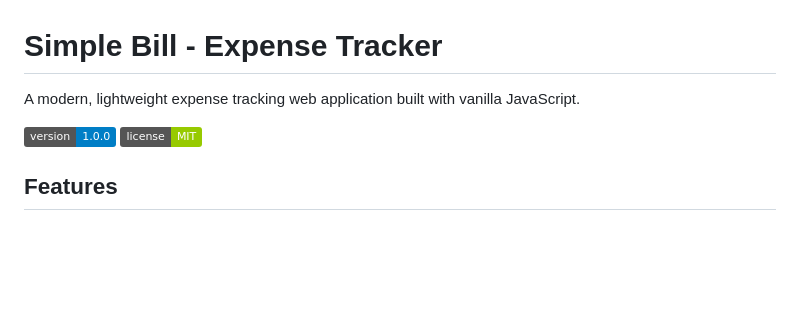
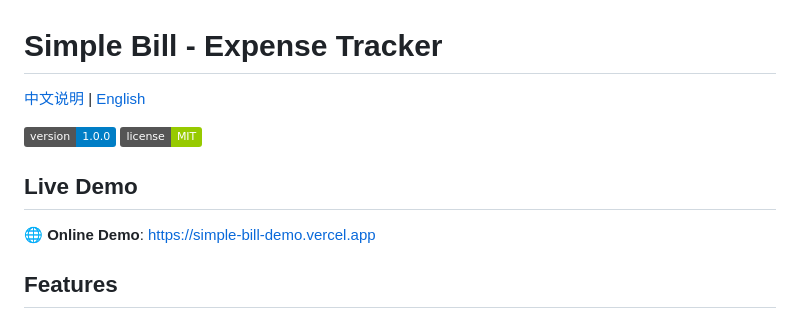
Before and after one commit to disaeye/simple-bill, a Markdown page: README.md, the part around the change. GitHub-like rendering; badges without logos; blank space fills up the shorter version.

Commit message:
docs: 更新 README 添加演示网址

```diff
--- a/README.md
+++ b/README.md
@@ -1,9 +1,13 @@
 # Simple Bill - Expense Tracker
 
-A modern, lightweight expense tracking web application built with vanilla JavaScript.
+[中文说明](readme-cn.md) | [English](README.md)
 
 ![Version](https://img.shields.io/badge/version-1.0.0-blue)
 ![License](https://img.shields.io/badge/license-MIT-green)
+
+## Live Demo
+
+🌐 **Online Demo**: [https://simple-bill-demo.vercel.app](https://simple-bill-demo.vercel.app)
 
 ## Features
 
```
Also changed, not shown: readme-cn.md (+5 -1 lines).
